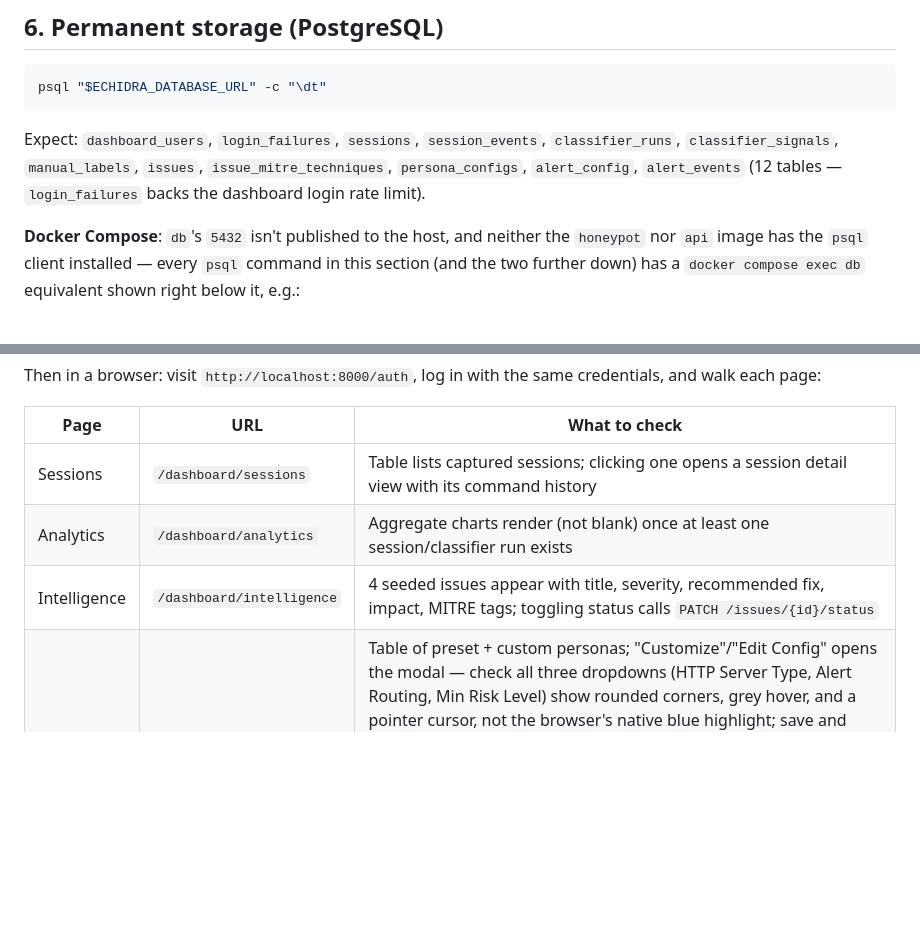
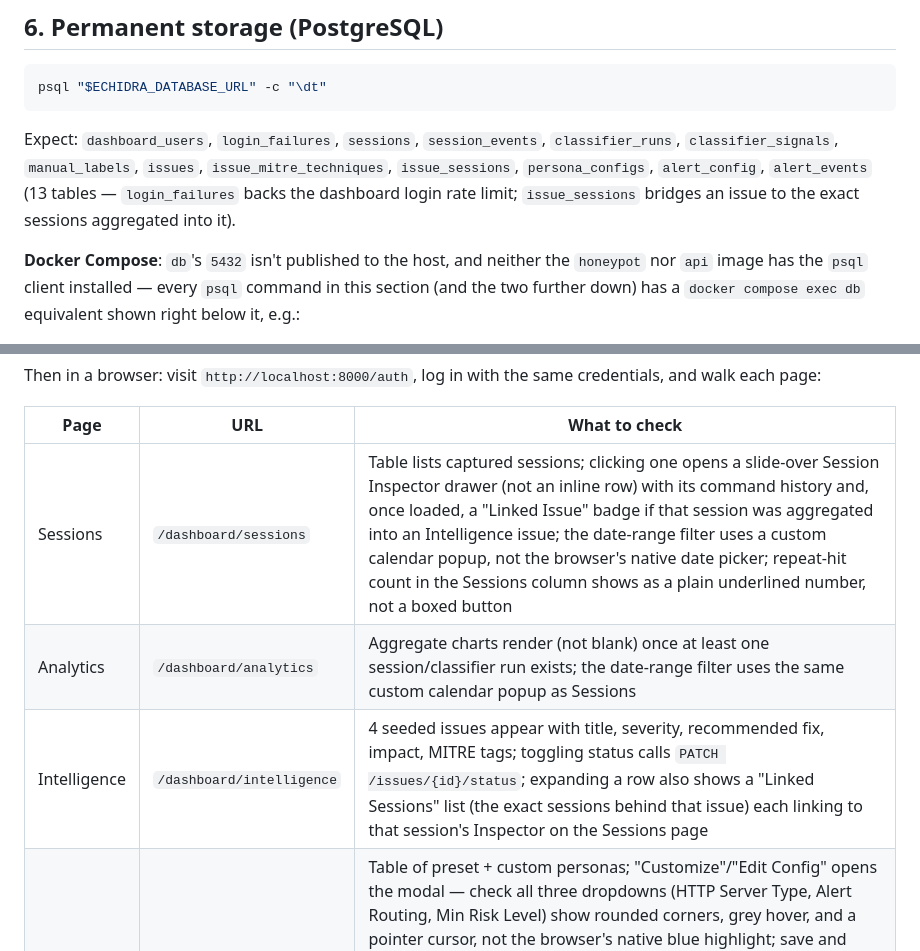
Before and after one commit to Qyleron/EchidraOSS, a Markdown page: docs/TESTING_GUIDE.md, 2 parts joined by grey strips. GitHub-like rendering; blank space fills up the shorter version.

Commit message:
Document Session Inspector, custom calendar, and issue<->session bridge table in testing guide

````diff
--- a/docs/TESTING_GUIDE.md
+++ b/docs/TESTING_GUIDE.md
@@ -397,8 +397,10 @@ psql "$ECHIDRA_DATABASE_URL" -c "\dt"
 ```
 Expect: `dashboard_users`, `login_failures`, `sessions`, `session_events`,
 `classifier_runs`, `classifier_signals`, `manual_labels`, `issues`,
-`issue_mitre_techniques`, `persona_configs`, `alert_config`, `alert_events`
-(12 tables — `login_failures` backs the dashboard login rate limit).
+`issue_mitre_techniques`, `issue_sessions`, `persona_configs`, `alert_config`,
+`alert_events` (13 tables — `login_failures` backs the dashboard login rate
+limit; `issue_sessions` bridges an issue to the exact sessions aggregated
+into it).
 
 **Docker Compose**: `db`'s `5432` isn't published to the host, and neither
 the `honeypot` nor `api` image has the `psql` client installed — every
@@ -466,9 +468,9 @@ credentials, and walk each page:
 
 | Page | URL | What to check |
 |---|---|---|
-| Sessions | `/dashboard/sessions` | Table lists captured sessions; clicking one opens a session detail view with its command history |
-| Analytics | `/dashboard/analytics` | Aggregate charts render (not blank) once at least one session/classifier run exists |
-| Intelligence | `/dashboard/intelligence` | 4 seeded issues appear with title, severity, recommended fix, impact, MITRE tags; toggling status calls `PATCH /issues/{id}/status` |
+| Sessions | `/dashboard/sessions` | Table lists captured sessions; clicking one opens a slide-over Session Inspector drawer (not an inline row) with its command history and, once loaded, a "Linked Issue" badge if that session was aggregated into an Intelligence issue; the date-range filter uses a custom calendar popup, not the browser's native date picker; repeat-hit count in the Sessions column shows as a plain underlined number, not a boxed button |
+| Analytics | `/dashboard/analytics` | Aggregate charts render (not blank) once at least one session/classifier run exists; the date-range filter uses the same custom calendar popup as Sessions |
+| Intelligence | `/dashboard/intelligence` | 4 seeded issues appear with title, severity, recommended fix, impact, MITRE tags; toggling status calls `PATCH /issues/{id}/status`; expanding a row also shows a "Linked Sessions" list (the exact sessions behind that issue) each linking to that session's Inspector on the Sessions page |
 | Personas | `/dashboard/personas` | Table of preset + custom personas; "Customize"/"Edit Config" opens the modal — check all three dropdowns (HTTP Server Type, Alert Routing, Min Risk Level) show rounded corners, grey hover, and a pointer cursor, not the browser's native blue highlight; save and confirm the row updates; switch to the Analytics tab and confirm the "N/A" placeholder shows until you pick a persona. Alert Routing/Min Risk Level/Recipient Email/Slack Webhook are per-persona fields inside this modal's Alerting section — not the same thing as the global SMTP config on the separate Alerts page below |
 | Alerts | `/dashboard/alerts` | SMTP config form saves via `PUT /alerts/config`; "Send test alert" only succeeds once `enabled`, `smtp_host`, and `smtp_from_email` are set — otherwise expect `400 Alerts are not enabled` or `400 SMTP host and from email are required`. Per-persona routing overrides (Alert Routing, Min Risk Level, Recipient Email, Slack Webhook) are set on the Personas page, not here |
 
````
